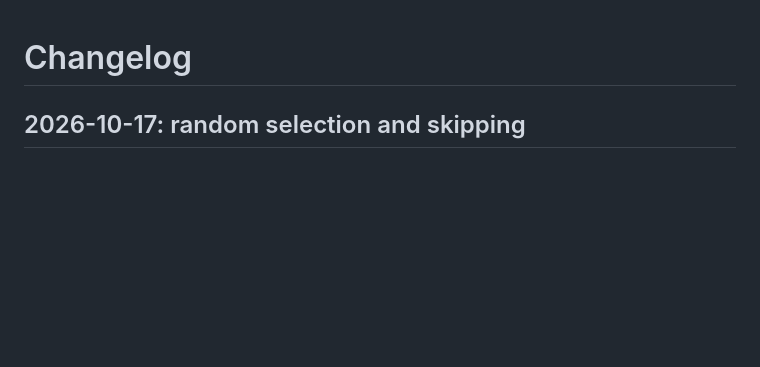
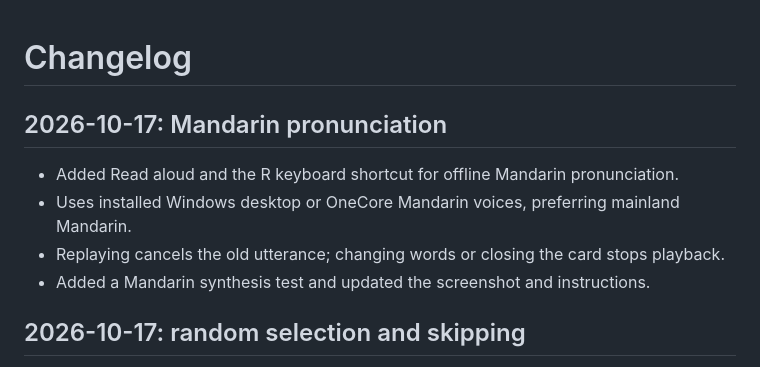
Before and after one commit to kzy09c/daily-chinese-practice, a Markdown page: CHANGELOG.md, the part around the change. Rendered like a GitHub page; blank space fills up the shorter version.

```diff
--- a/CHANGELOG.md
+++ b/CHANGELOG.md
@@ -1,4 +1,11 @@
 # Changelog
+
+## 2026-10-17: Mandarin pronunciation
+
+- Added Read aloud and the R keyboard shortcut for offline Mandarin pronunciation.
+- Uses installed Windows desktop or OneCore Mandarin voices, preferring mainland Mandarin.
+- Replaying cancels the old utterance; changing words or closing the card stops playback.
+- Added a Mandarin synthesis test and updated the screenshot and instructions.
 
 ## 2026-10-17: random selection and skipping
 
```
Also changed, not shown: README.md (+8 -0 lines), assets/preview.png, 4 other files.
